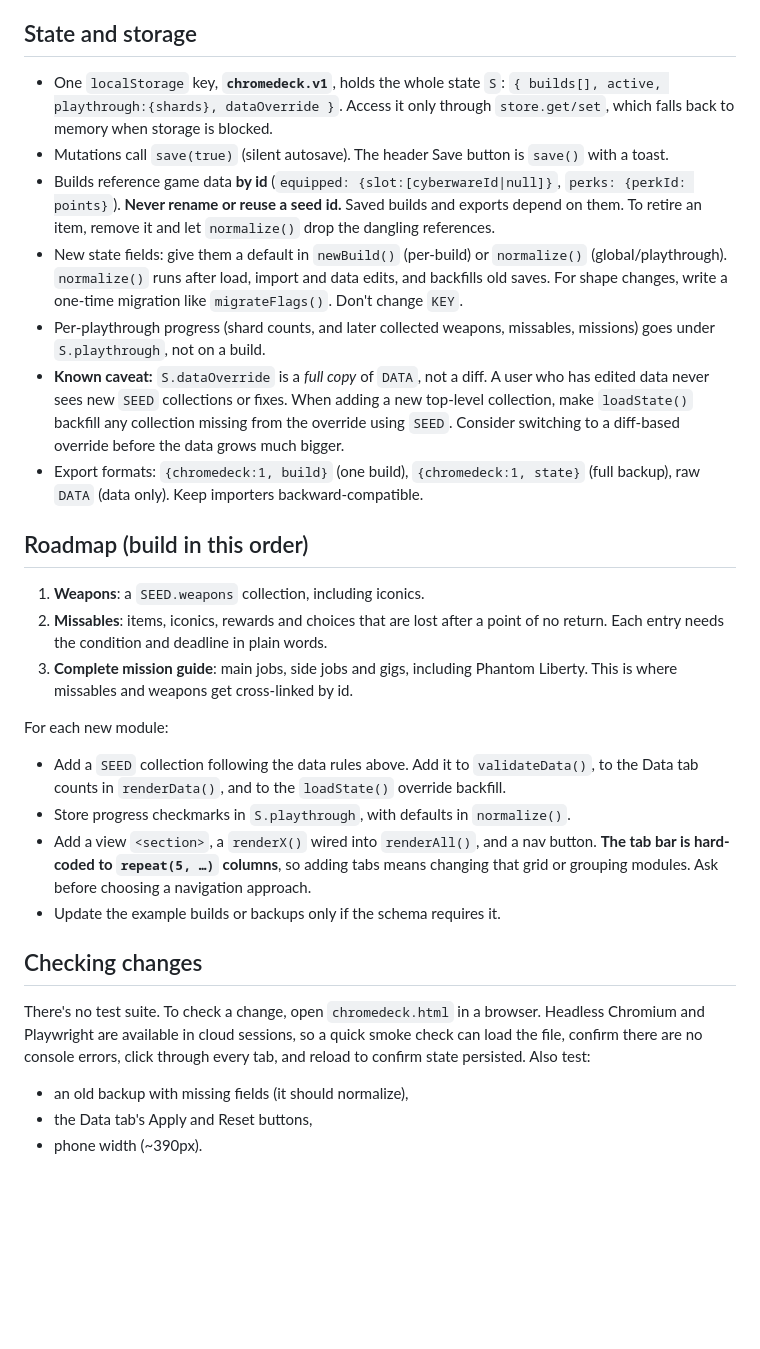
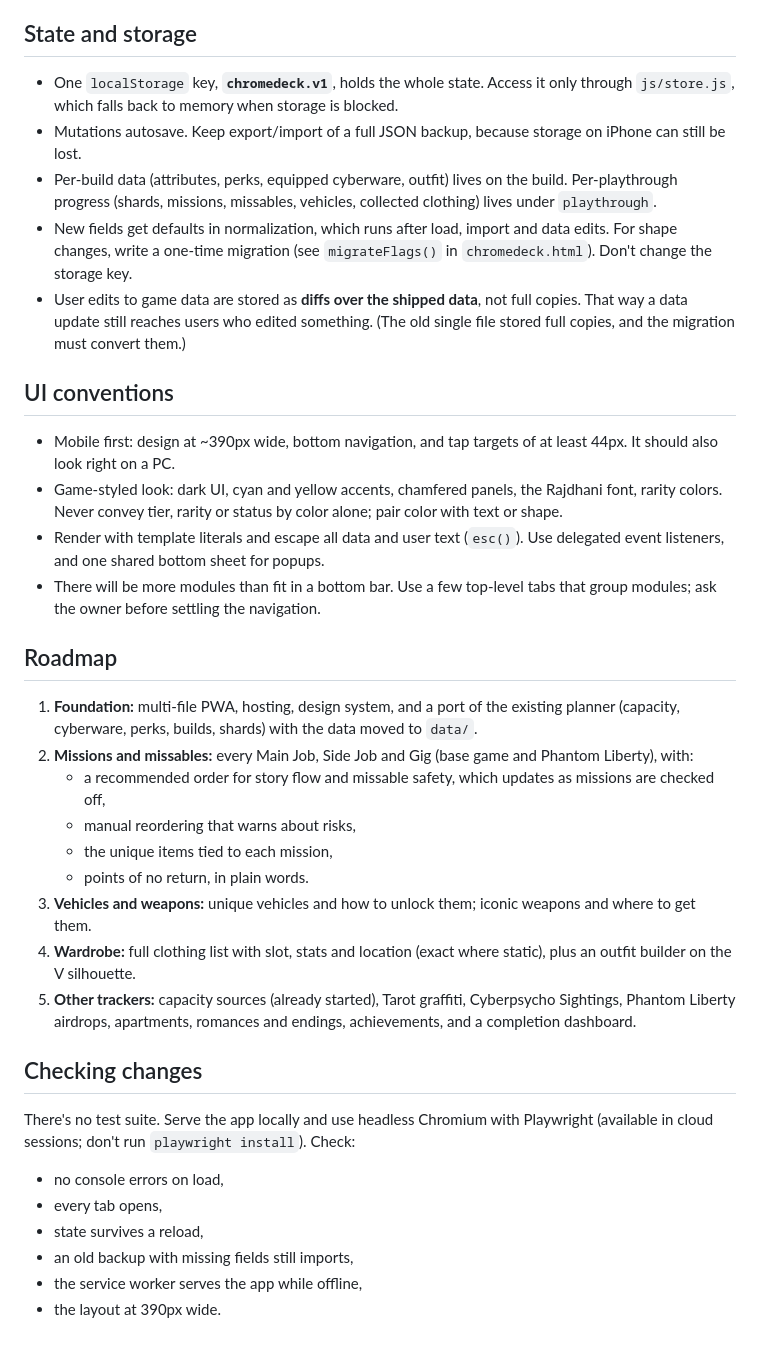
Before and after one commit to EthanHubbart/Chromedeck, a Markdown page: CLAUDE.md, the part around one of its changes. Rendered like a GitHub page; blank space fills up the shorter version.

```diff
--- a/CLAUDE.md
+++ b/CLAUDE.md
@@ -31,29 +44,37 @@ Patterns to follow:
 
 ## State and storage
 
-- One `localStorage` key, **`chromedeck.v1`**, holds the whole state `S`: `{ builds[], active, playthrough:{shards}, dataOverride }`. Access it only through `store.get/set`, which falls back to memory when storage is blocked.
-- Mutations call `save(true)` (silent autosave). The header Save button is `save()` with a toast.
-- Builds reference game data **by id** (`equipped: {slot:[cyberwareId|null]}`, `perks: {perkId: points}`). **Never rename or reuse a seed id.** Saved builds and exports depend on them. To retire an item, remove it and let `normalize()` drop the dangling references.
-- New state fields: give them a default in `newBuild()` (per-build) or `normalize()` (global/playthrough). `normalize()` runs after load, import and data edits, and backfills old saves. For shape changes, write a one-time migration like `migrateFlags()`. Don't change `KEY`.
-- Per-playthrough progress (shard counts, and later collected weapons, missables, missions) goes under `S.playthrough`, not on a build.
-- **Known caveat:** `S.dataOverride` is a *full copy* of `DATA`, not a diff. A user who has edited data never sees new `SEED` collections or fixes. When adding a new top-level collection, make `loadState()` backfill any collection missing from the override using `SEED`. Consider switching to a diff-based override before the data grows much bigger.
-- Export formats: `{chromedeck:1, build}` (one build), `{chromedeck:1, state}` (full backup), raw `DATA` (data only). Keep importers backward-compatible.
+- One `localStorage` key, **`chromedeck.v1`**, holds the whole state. Access it only through `js/store.js`, which falls back to memory when storage is blocked.
+- Mutations autosave. Keep export/import of a full JSON backup, because storage on iPhone can still be lost.
+- Per-build data (attributes, perks, equipped cyberware, outfit) lives on the build. Per-playthrough progress (shards, missions, missables, vehicles, collected clothing) lives under `playthrough`.
+- New fields get defaults in normalization, which runs after load, import and data edits. For shape changes, write a one-time migration (see `migrateFlags()` in `chromedeck.html`). Don't change the storage key.
+- User edits to game data are stored as **diffs over the shipped data**, not full copies. That way a data update still reaches users who edited something. (The old single file stored full copies, and the migration must convert them.)
 
-## Roadmap (build in this order)
+## UI conventions
 
-1. **Weapons**: a `SEED.weapons` collection, including iconics.
-2. **Missables**: items, iconics, rewards and choices that are lost after a point of no return. Each entry needs the condition and deadline in plain words.
-3. **Complete mission guide**: main jobs, side jobs and gigs, including Phantom Liberty. This is where missables and weapons get cross-linked by id.
+- Mobile first: design at ~390px wide, bottom navigation, and tap targets of at least 44px. It should also look right on a PC.
+- Game-styled look: dark UI, cyan and yellow accents, chamfered panels, the Rajdhani font, rarity colors. Never convey tier, rarity or status by color alone; pair color with text or shape.
+- Render with template literals and escape all data and user text (`esc()`). Use delegated event listeners, and one shared bottom sheet for popups.
+- There will be more modules than fit in a bottom bar. Use a few top-level tabs that group modules; ask the owner before settling the navigation.
 
-For each new module:
-- Add a `SEED` collection following the data rules above. Add it to `validateData()`, to the Data tab counts in `renderData()`, and to the `loadState()` override backfill.
-- Store progress checkmarks in `S.playthrough`, with defaults in `normalize()`.
-- Add a view `<section>`, a `renderX()` wired into `renderAll()`, and a nav button. **The tab bar is hard-coded to `repeat(5, …)` columns**, so adding tabs means changing that grid or grouping modules. Ask before choosing a navigation approach.
-- Update the example builds or backups only if the schema requires it.
+## Roadmap
+
+1. **Foundation:** multi-file PWA, hosting, design system, and a port of the existing planner (capacity, cyberware, perks, builds, shards) with the data moved to `data/`.
+2. **Missions and missables:** every Main Job, Side Job and Gig (base game and Phantom Liberty), with:
+   - a recommended order for story flow and missable safety, which updates as missions are checked off,
+   - manual reordering that warns about risks,
+   - the unique items tied to each mission,
+   - points of no return, in plain words.
+3. **Vehicles and weapons:** unique vehicles and how to unlock them; iconic weapons and where to get them.
+4. **Wardrobe:** full clothing list with slot, stats and location (exact where static), plus an outfit builder on the V silhouette.
+5. **Other trackers:** capacity sources (already started), Tarot graffiti, Cyberpsycho Sightings, Phantom Liberty airdrops, apartments, romances and endings, achievements, and a completion dashboard.
 
 ## Checking changes
 
-There's no test suite. To check a change, open `chromedeck.html` in a browser. Headless Chromium and Playwright are available in cloud sessions, so a quick smoke check can load the file, confirm there are no console errors, click through every tab, and reload to confirm state persisted. Also test:
-- an old backup with missing fields (it should normalize),
-- the Data tab's Apply and Reset buttons,
-- phone width (~390px).
+There's no test suite. Serve the app locally and use headless Chromium with Playwright (available in cloud sessions; don't run `playwright install`). Check:
+- no console errors on load,
+- every tab opens,
+- state survives a reload,
+- an old backup with missing fields still imports,
+- the service worker serves the app while offline,
+- the layout at 390px wide.
```
Also changed, not shown: other parts of CLAUDE.md (+36 -23 lines).
